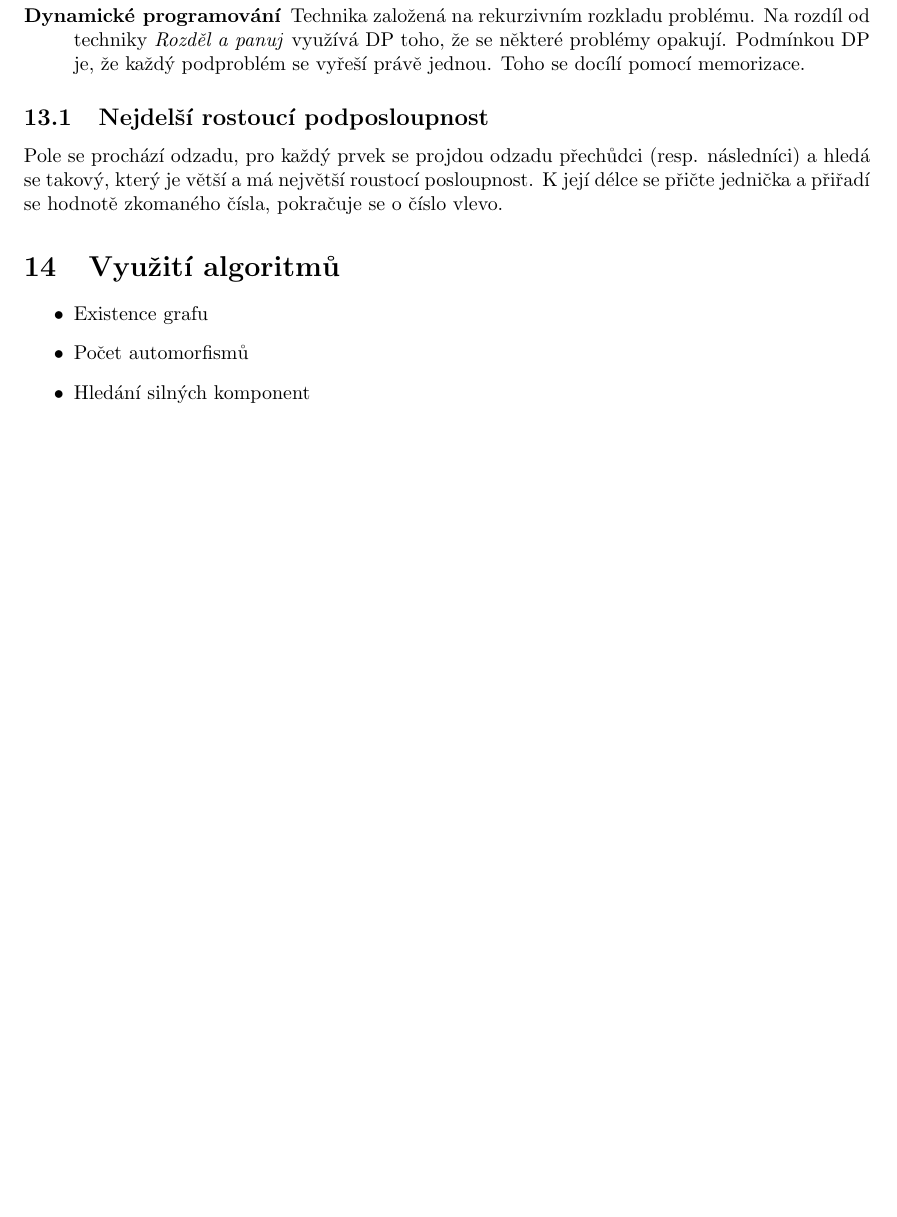
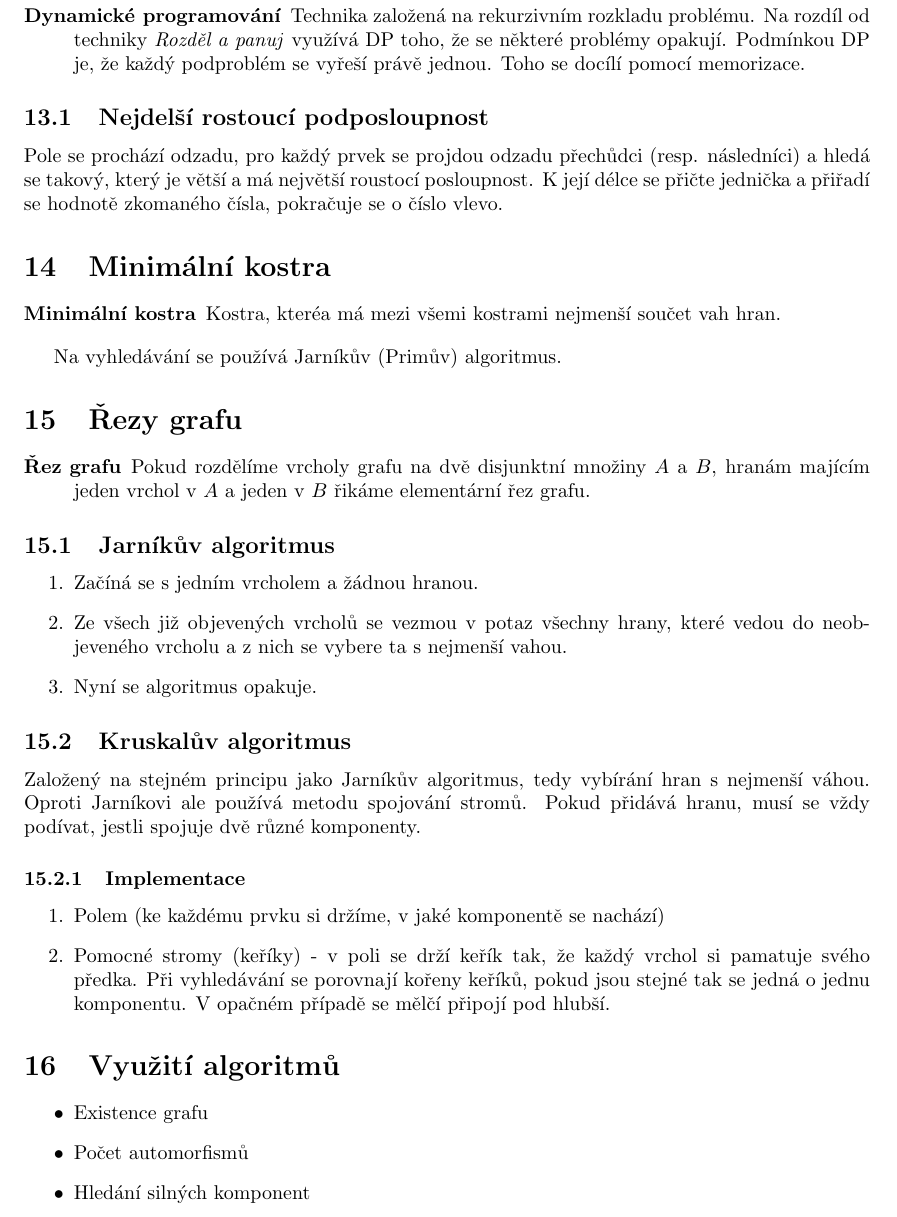
Before and after one commit to josefdolezal/fit-bi-ag1, a LaTeX document (notes/00-notes.tex, which reads notes/13-minimal-spanning-tree.tex): part of page 13 of 13 before the commit and part of page 13 of 14 after it, cut so that both start at the same text, the shorter picture padded with empty space. Compiled offline with pdfLaTeX.

Commit message:
Add lecture 12

```diff
--- /dev/null
+++ b/notes/13-minimal-spanning-tree.tex
@@ -0,0 +1,29 @@
+\section{Minimální kostra}
+  \begin{description}
+    \item[Minimální kostra] Kostra, kteréa má mezi všemi kostrami nejmenší součet vah hran.
+  \end{description}
+
+  Na vyhledávání se používá Jarníkův (Primův) algoritmus.
+
+  \section{Řezy grafu}
+    \begin{description}
+      \item[Řez grafu] Pokud rozdělíme vrcholy grafu na dvě disjunktní množiny $A$ a $B$, hranám majícím jeden vrchol v $A$ a jeden v $B$ řikáme elementární řez grafu.
+    \end{description}
+
+  \subsection{Jarníkův algoritmus}
+    \begin{enumerate}
+      \item Začíná se s jedním vrcholem a žádnou hranou.
+      \item Ze všech již objevených vrcholů se vezmou v potaz všechny hrany, které vedou do neobjeveného vrcholu a z nich se vybere ta s nejmenší vahou.
+      \item Nyní se algoritmus opakuje.
+    \end{enumerate}
+
+  \subsection{Kruskalův algoritmus}
+    Založený na stejném principu jako Jarníkův algoritmus, tedy vybírání hran s nejmenší váhou.
+    Oproti Jarníkovi ale používá metodu spojování stromů.
+    Pokud přidává hranu, musí se vždy podívat, jestli spojuje dvě různé komponenty.
+
+    \subsubsection{Implementace}
+    \begin{enumerate}
+      \item Polem (ke každému prvku si držíme, v jaké komponentě se nachází)
+      \item Pomocné stromy (keříky) - v poli se drží keřík tak, že každý vrchol si pamatuje svého předka. Při vyhledávání se porovnají kořeny keříků, pokud jsou stejné tak se jedná o jednu komponentu. V opačném případě se mělčí připojí pod hlubší.
+    \end{enumerate}
```
Also changed, not shown: notes/00-notes.tex (+2 -0 lines), notes/99-algorithm-use-cases.tex (+4 -0 lines).
